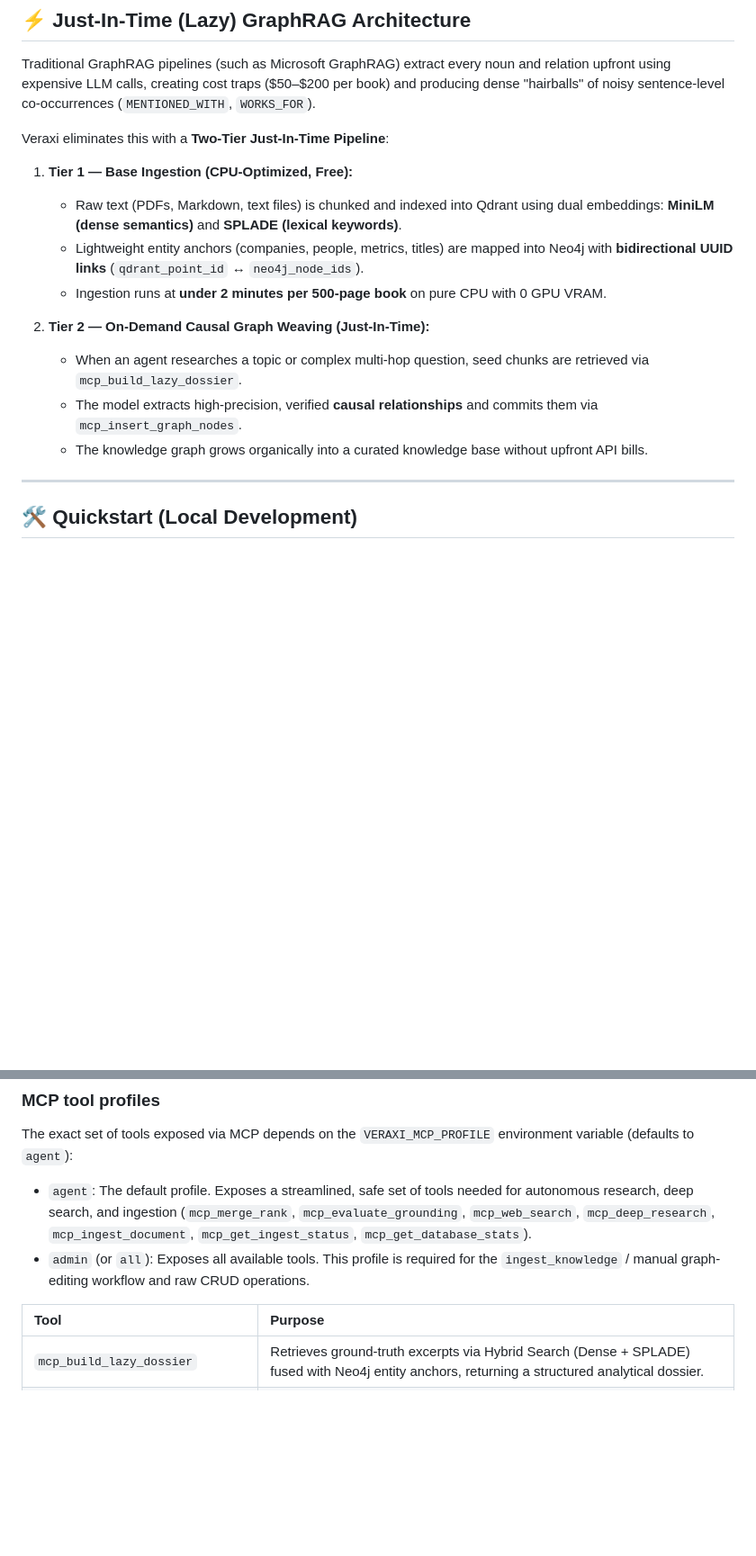
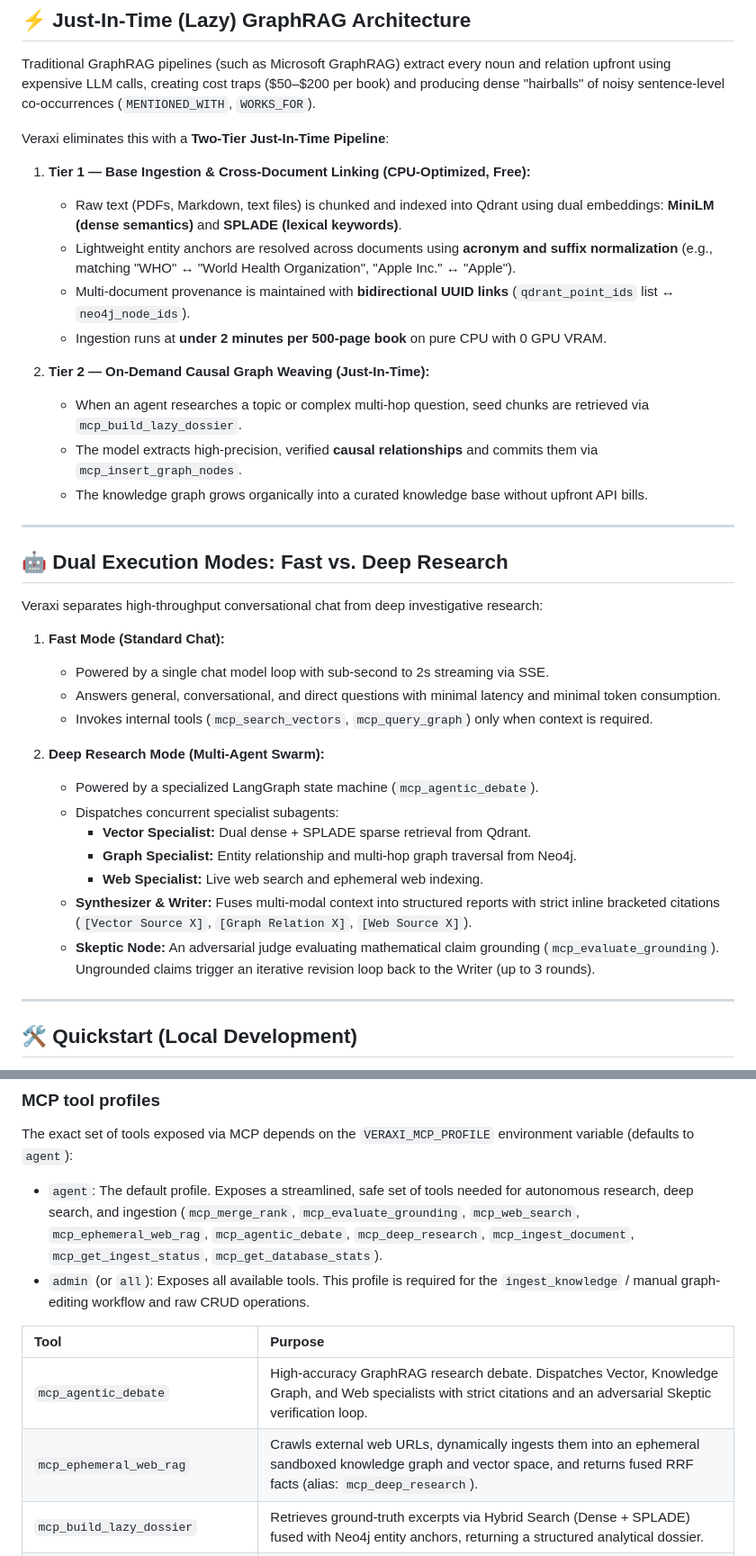
Before and after one commit to kcoaguila-dev/veraxi, a Markdown page: README.md, 2 parts joined by grey strips. Shown at 90% size. Drawn GitHub-style; blank space fills up the shorter version.

Commit message:
docs: update README with dual execution modes, entity resolution, and disambiguated tools (#113)

```diff
--- a/README.md
+++ b/README.md
@@ -33,15 +33,36 @@ Traditional GraphRAG pipelines (such as Microsoft GraphRAG) extract every noun a
 
 Veraxi eliminates this with a **Two-Tier Just-In-Time Pipeline**:
 
-1. **Tier 1 — Base Ingestion (CPU-Optimized, Free):**
+1. **Tier 1 — Base Ingestion & Cross-Document Linking (CPU-Optimized, Free):**
    * Raw text (PDFs, Markdown, text files) is chunked and indexed into Qdrant using dual embeddings: **MiniLM (dense semantics)** and **SPLADE (lexical keywords)**.
-   * Lightweight entity anchors (companies, people, metrics, titles) are mapped into Neo4j with **bidirectional UUID links** (`qdrant_point_id` ↔ `neo4j_node_ids`).
+   * Lightweight entity anchors are resolved across documents using **acronym and suffix normalization** (e.g., matching "WHO" ↔ "World Health Organization", "Apple Inc." ↔ "Apple").
+   * Multi-document provenance is maintained with **bidirectional UUID links** (`qdrant_point_ids` list ↔ `neo4j_node_ids`).
    * Ingestion runs at **under 2 minutes per 500-page book** on pure CPU with 0 GPU VRAM.
 
 2. **Tier 2 — On-Demand Causal Graph Weaving (Just-In-Time):**
    * When an agent researches a topic or complex multi-hop question, seed chunks are retrieved via `mcp_build_lazy_dossier`.
    * The model extracts high-precision, verified **causal relationships** and commits them via `mcp_insert_graph_nodes`.
    * The knowledge graph grows organically into a curated knowledge base without upfront API bills.
+
+---
+
+## 🤖 Dual Execution Modes: Fast vs. Deep Research
+
+Veraxi separates high-throughput conversational chat from deep investigative research:
+
+1. **Fast Mode (Standard Chat):**
+   * Powered by a single chat model loop with sub-second to 2s streaming via SSE.
+   * Answers general, conversational, and direct questions with minimal latency and minimal token consumption.
+   * Invokes internal tools (`mcp_search_vectors`, `mcp_query_graph`) only when context is required.
+
+2. **Deep Research Mode (Multi-Agent Swarm):**
+   * Powered by a specialized LangGraph state machine (`mcp_agentic_debate`).
+   * Dispatches concurrent specialist subagents:
+     * **Vector Specialist:** Dual dense + SPLADE sparse retrieval from Qdrant.
+     * **Graph Specialist:** Entity relationship and multi-hop graph traversal from Neo4j.
+     * **Web Specialist:** Live web search and ephemeral web indexing.
+   * **Synthesizer & Writer:** Fuses multi-modal context into structured reports with strict inline bracketed citations (`[Vector Source X]`, `[Graph Relation X]`, `[Web Source X]`).
+   * **Skeptic Node:** An adversarial judge evaluating mathematical claim grounding (`mcp_evaluate_grounding`). Ungrounded claims trigger an iterative revision loop back to the Writer (up to 3 rounds).
 
 ---
 
@@ -153,11 +174,13 @@ Veraxi exposes its hybrid engine over standard MCP endpoints (`/sse`):
 
 ### MCP tool profiles
 The exact set of tools exposed via MCP depends on the `VERAXI_MCP_PROFILE` environment variable (defaults to `agent`):
-- `agent`: The default profile. Exposes a streamlined, safe set of tools needed for autonomous research, deep search, and ingestion (`mcp_merge_rank`, `mcp_evaluate_grounding`, `mcp_web_search`, `mcp_deep_research`, `mcp_ingest_document`, `mcp_get_ingest_status`, `mcp_get_database_stats`).
+- `agent`: The default profile. Exposes a streamlined, safe set of tools needed for autonomous research, deep search, and ingestion (`mcp_merge_rank`, `mcp_evaluate_grounding`, `mcp_web_search`, `mcp_ephemeral_web_rag`, `mcp_agentic_debate`, `mcp_deep_research`, `mcp_ingest_document`, `mcp_get_ingest_status`, `mcp_get_database_stats`).
 - `admin` (or `all`): Exposes all available tools. This profile is required for the `ingest_knowledge` / manual graph-editing workflow and raw CRUD operations.
 
 | Tool | Purpose |
 | :--- | :--- |
+| `mcp_agentic_debate` | High-accuracy GraphRAG research debate. Dispatches Vector, Knowledge Graph, and Web specialists with strict citations and an adversarial Skeptic verification loop. |
+| `mcp_ephemeral_web_rag` | Crawls external web URLs, dynamically ingests them into an ephemeral sandboxed knowledge graph and vector space, and returns fused RRF facts (alias: `mcp_deep_research`). |
 | `mcp_build_lazy_dossier` | Retrieves ground-truth excerpts via Hybrid Search (Dense + SPLADE) fused with Neo4j entity anchors, returning a structured analytical dossier. |
 | `mcp_insert_graph_nodes` | Upserts/merges structured causal entities and rich relations into Neo4j, preserving Qdrant vector links without duplicates. |
 | `mcp_merge_rank` | Executes 3-way hybrid search: Qdrant dense + sparse vectors combined with Neo4j multi-hop traversals via Reciprocal Rank Fusion (RRF). |
```
